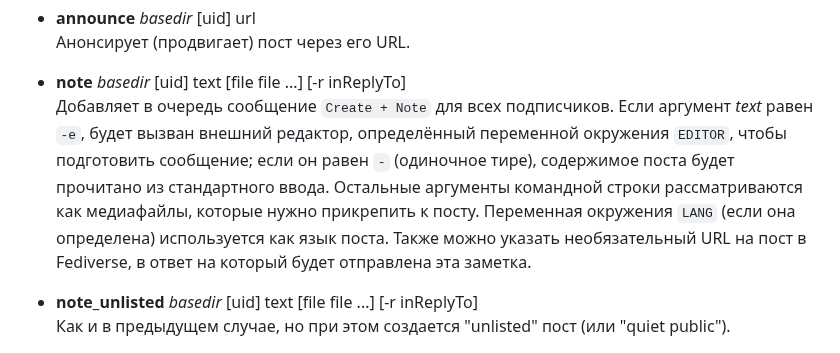
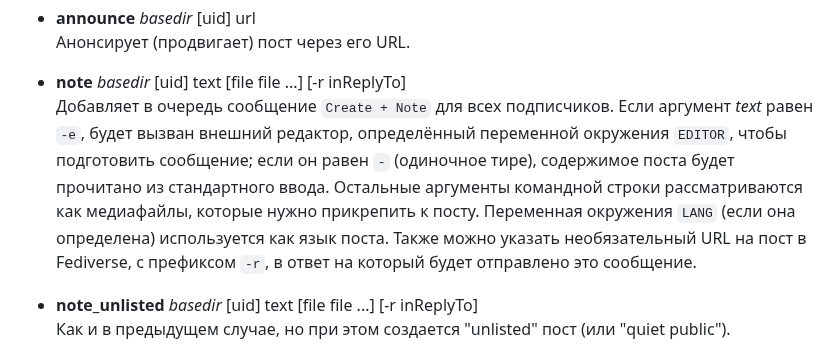
Before and after one commit to vorons/snac-docs, a Markdown page: docs/home.md, the part around the change. Rendered like a GitHub page.

```diff
--- a/docs/home.md
+++ b/docs/home.md
@@ -318,7 +318,7 @@ URL-адрес изображения, которое будет использ
 Анонсирует (продвигает) пост через его URL.
 
 - **note** *basedir* [uid] text [file file ...] [-r inReplyTo]
-Добавляет в очередь сообщение `Create + Note` для всех подписчиков. Если аргумент *text* равен `-e`, будет вызван внешний редактор, определённый переменной окружения `EDITOR`, чтобы подготовить сообщение; если он равен `-` (одиночное тире), содержимое поста будет прочитано из стандартного ввода. Остальные аргументы командной строки рассматриваются как медиафайлы, которые нужно прикрепить к посту. Переменная окружения `LANG` (если она определена) используется как язык поста. Также можно указать необязательный URL на пост в Fediverse, в ответ на который будет отправлена эта заметка.
+Добавляет в очередь сообщение `Create + Note` для всех подписчиков. Если аргумент *text* равен `-e`, будет вызван внешний редактор, определённый переменной окружения `EDITOR`, чтобы подготовить сообщение; если он равен `-` (одиночное тире), содержимое поста будет прочитано из стандартного ввода. Остальные аргументы командной строки рассматриваются как медиафайлы, которые нужно прикрепить к посту. Переменная окружения `LANG` (если она определена) используется как язык поста. Также можно указать необязательный URL на пост в Fediverse, с префиксом `-r`, в ответ на который будет отправлено это сообщение.
 
 - **note_unlisted** *basedir* [uid] text [file file ...] [-r inReplyTo]
 Как и в предыдущем случае, но при этом создается "unlisted" пост (или "quiet public").
```
